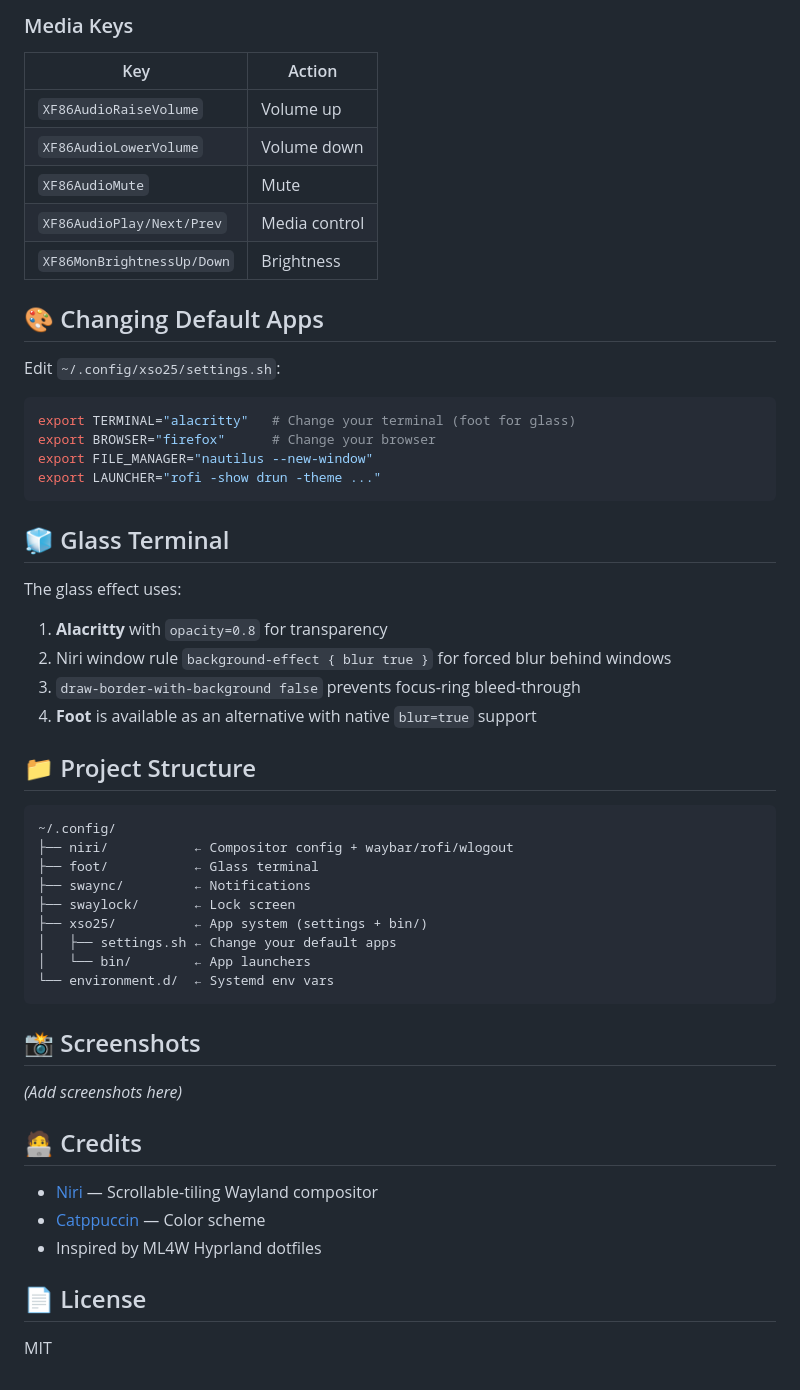
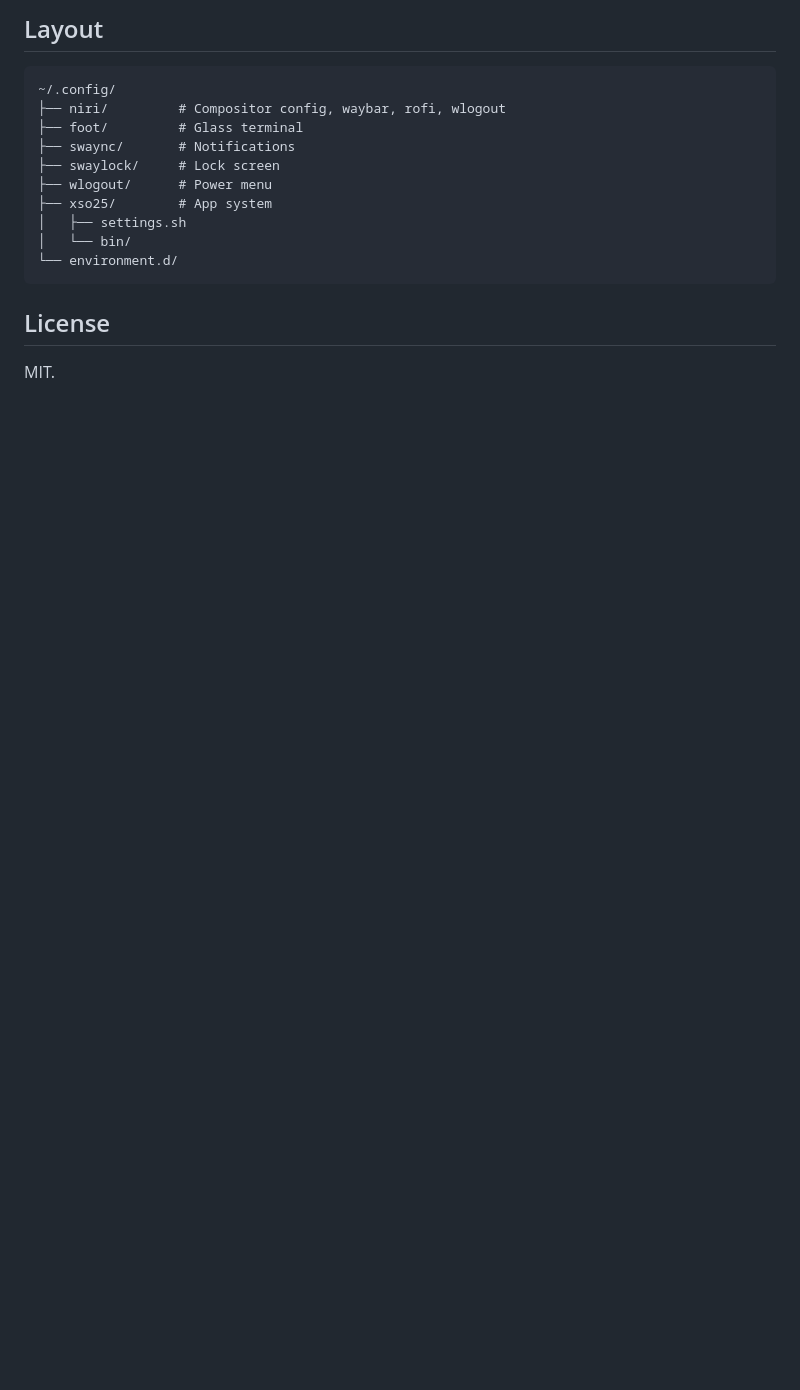
Before and after one commit to AbdulrahmanXSO25/xso25, a Markdown page: README.md, the part around one of its changes. GitHub-like rendering; blank space fills up the shorter version.

````diff
--- a/README.md
+++ b/README.md
@@ -102,55 +54,18 @@ Install all with: `sudo pacman -S --needed niri waybar alacritty swaync wlogout
-### Media Keys
-| Key | Action |
-|-----|--------|
-| `XF86AudioRaiseVolume` | Volume up |
-| `XF86AudioLowerVolume` | Volume down |
-| `XF86AudioMute` | Mute |
-| `XF86AudioPlay/Next/Prev` | Media control |
-| `XF86MonBrightnessUp/Down` | Brightness |
-
-## 🎨 Changing Default Apps
-
-Edit `~/.config/xso25/settings.sh`:
-
-```bash
-export TERMINAL="alacritty"   # Change your terminal (foot for glass)
-export BROWSER="firefox"      # Change your browser
-export FILE_MANAGER="nautilus --new-window"
-export LAUNCHER="rofi -show drun -theme ..."
-```
-
-## 🧊 Glass Terminal
-
-The glass effect uses:
-1. **Alacritty** with `opacity=0.8` for transparency
-2. Niri window rule `background-effect { blur true }` for forced blur behind windows
-3. `draw-border-with-background false` prevents focus-ring bleed-through
-4. **Foot** is available as an alternative with native `blur=true` support
-
-## 📁 Project Structure
+## Layout
 
 ```
 ~/.config/
-├── niri/           ← Compositor config + waybar/rofi/wlogout
-├── foot/           ← Glass terminal
-├── swaync/         ← Notifications
-├── swaylock/       ← Lock screen
-├── xso25/          ← App system (settings + bin/)
-│   ├── settings.sh ← Change your default apps
-│   └── bin/        ← App launchers
-└── environment.d/  ← Systemd env vars
+├── niri/         # Compositor config, waybar, rofi, wlogout
+├── foot/         # Glass terminal
+├── swaync/       # Notifications
+├── swaylock/     # Lock screen
+├── wlogout/      # Power menu
+├── xso25/        # App system
+│   ├── settings.sh
+│   └── bin/
+└── environment.d/
 ```
 
-## 📸 Screenshots
+## License
 
-*(Add screenshots here)*
-
-## 🧑‍💻 Credits
-
-- [Niri](https://github.com/YaLTeR/niri) — Scrollable-tiling Wayland compositor
-- [Catppuccin](https://github.com/catppuccin) — Color scheme
-- Inspired by ML4W Hyprland dotfiles
-
-## 📄 License
-
-MIT
+MIT.
````
Also changed, not shown: other parts of README.md (+42 -90 lines), docs/FEDORA.md (added, +44 -0 lines), docs/INSTALL.md (added, +62 -0 lines), docs/MIGRATE-FROM-GNOME.md (added, +54 -0 lines), assets/screenshots/03-rofi.png (added), assets/screenshots/04-workspaces.png (added), assets/screenshots/05-notifications.png (added), assets/screenshots/06-wlogout.png (added), 10 other files.
